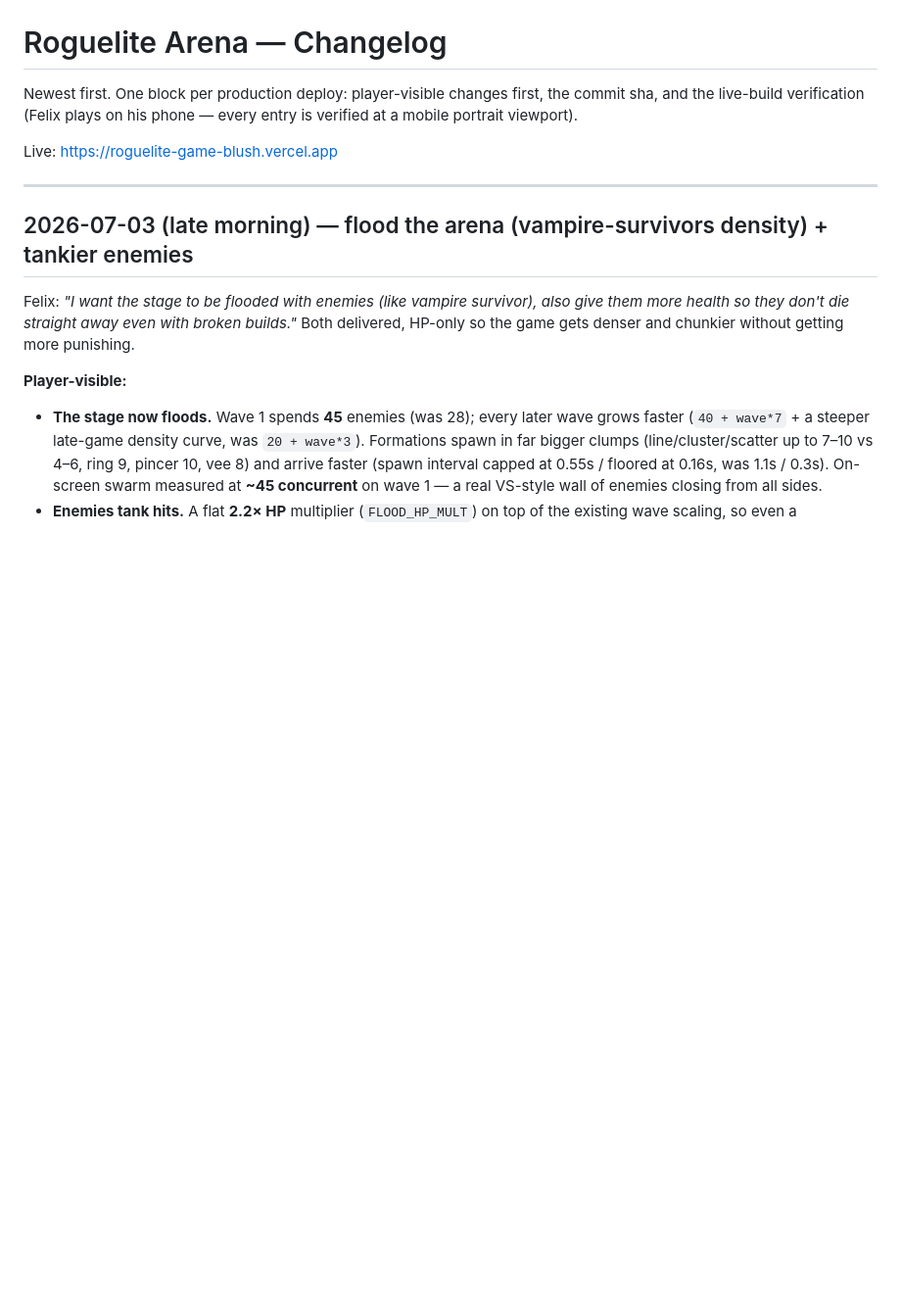
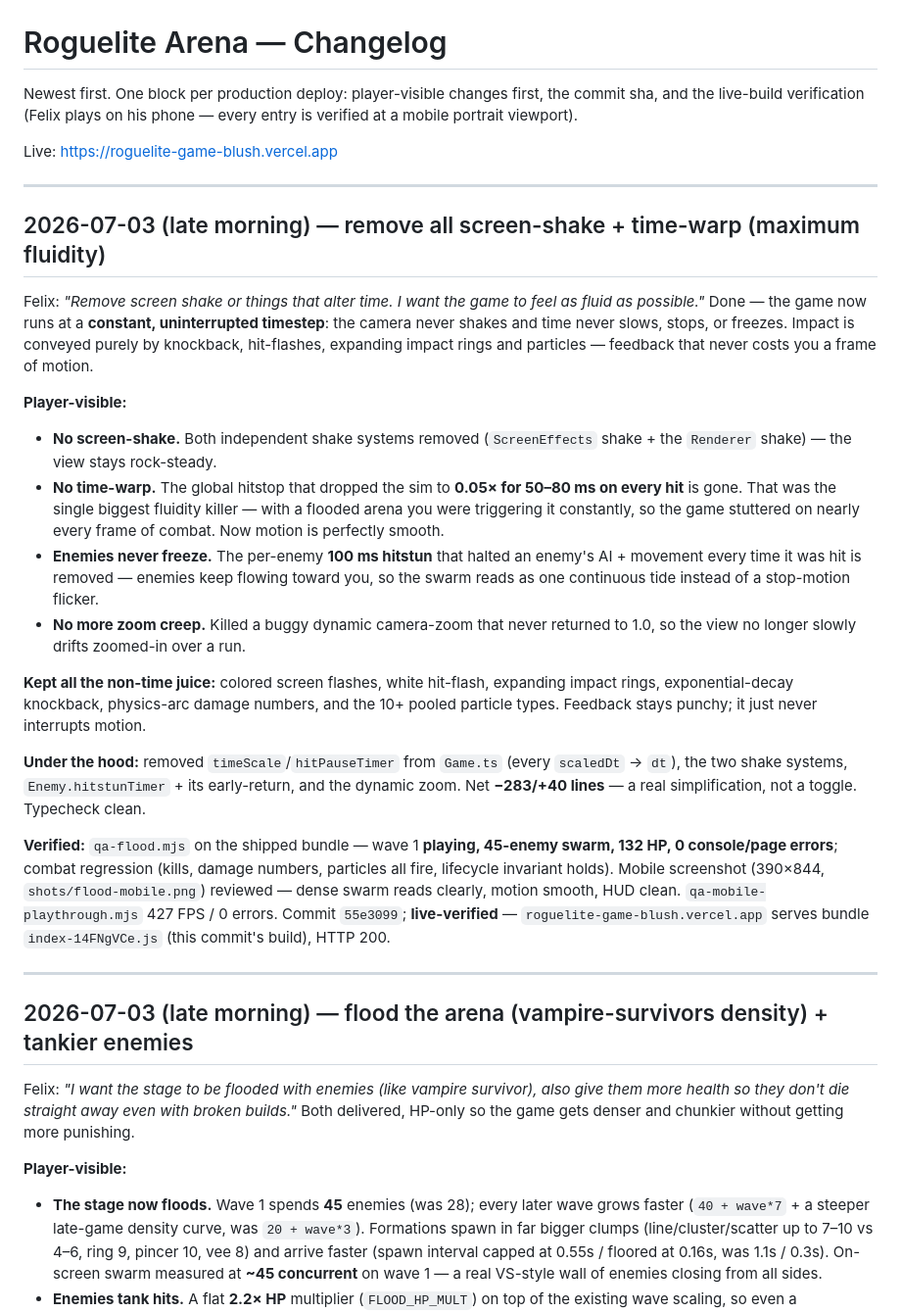
Before and after one commit to daia-core/roguelite-arena, a Markdown page: CHANGELOG.md, the part around the change. Shown at 98% size. Rendered like a GitHub page; blank space fills up the shorter version.

Commit message:
changelog: record screenshake/time-warp removal live (index-14FNgVCe.js)
Co-Authored-By: Claude Opus 4.6 <noreply@anthropic.com>

```diff
--- a/CHANGELOG.md
+++ b/CHANGELOG.md
@@ -5,6 +5,42 @@ and the live-build verification (Felix plays on his phone — every entry is ver
 portrait viewport).
 
 Live: https://roguelite-game-blush.vercel.app
+
+---
+
+## 2026-07-03 (late morning) — remove all screen-shake + time-warp (maximum fluidity)
+
+Felix: *"Remove screen shake or things that alter time. I want the game to feel as fluid as
+possible."* Done — the game now runs at a **constant, uninterrupted timestep**: the camera never
+shakes and time never slows, stops, or freezes. Impact is conveyed purely by knockback, hit-flashes,
+expanding impact rings and particles — feedback that never costs you a frame of motion.
+
+**Player-visible:**
+- **No screen-shake.** Both independent shake systems removed (`ScreenEffects` shake + the
+  `Renderer` shake) — the view stays rock-steady.
+- **No time-warp.** The global hitstop that dropped the sim to **0.05× for 50–80 ms on every hit**
+  is gone. That was the single biggest fluidity killer — with a flooded arena you were triggering it
+  constantly, so the game stuttered on nearly every frame of combat. Now motion is perfectly smooth.
+- **Enemies never freeze.** The per-enemy **100 ms hitstun** that halted an enemy's AI + movement
+  every time it was hit is removed — enemies keep flowing toward you, so the swarm reads as one
+  continuous tide instead of a stop-motion flicker.
+- **No more zoom creep.** Killed a buggy dynamic camera-zoom that never returned to 1.0, so the
+  view no longer slowly drifts zoomed-in over a run.
+
+**Kept all the non-time juice:** colored screen flashes, white hit-flash, expanding impact rings,
+exponential-decay knockback, physics-arc damage numbers, and the 10+ pooled particle types. Feedback
+stays punchy; it just never interrupts motion.
+
+**Under the hood:** removed `timeScale`/`hitPauseTimer` from `Game.ts` (every `scaledDt` → `dt`),
+the two shake systems, `Enemy.hitstunTimer` + its early-return, and the dynamic zoom. Net **−283/+40
+lines** — a real simplification, not a toggle. Typecheck clean.
+
+**Verified:** `qa-flood.mjs` on the shipped bundle — wave 1 **playing, 45-enemy swarm, 132 HP,
+0 console/page errors**; combat regression (kills, damage numbers, particles all fire, lifecycle
+invariant holds). Mobile screenshot (390×844, `shots/flood-mobile.png`) reviewed — dense swarm reads
+clearly, motion smooth, HUD clean. `qa-mobile-playthrough.mjs` 427 FPS / 0 errors. Commit `55e3099`;
+**live-verified** — `roguelite-game-blush.vercel.app` serves bundle `index-14FNgVCe.js` (this
+commit's build), HTTP 200.
 
 ---
 
```
